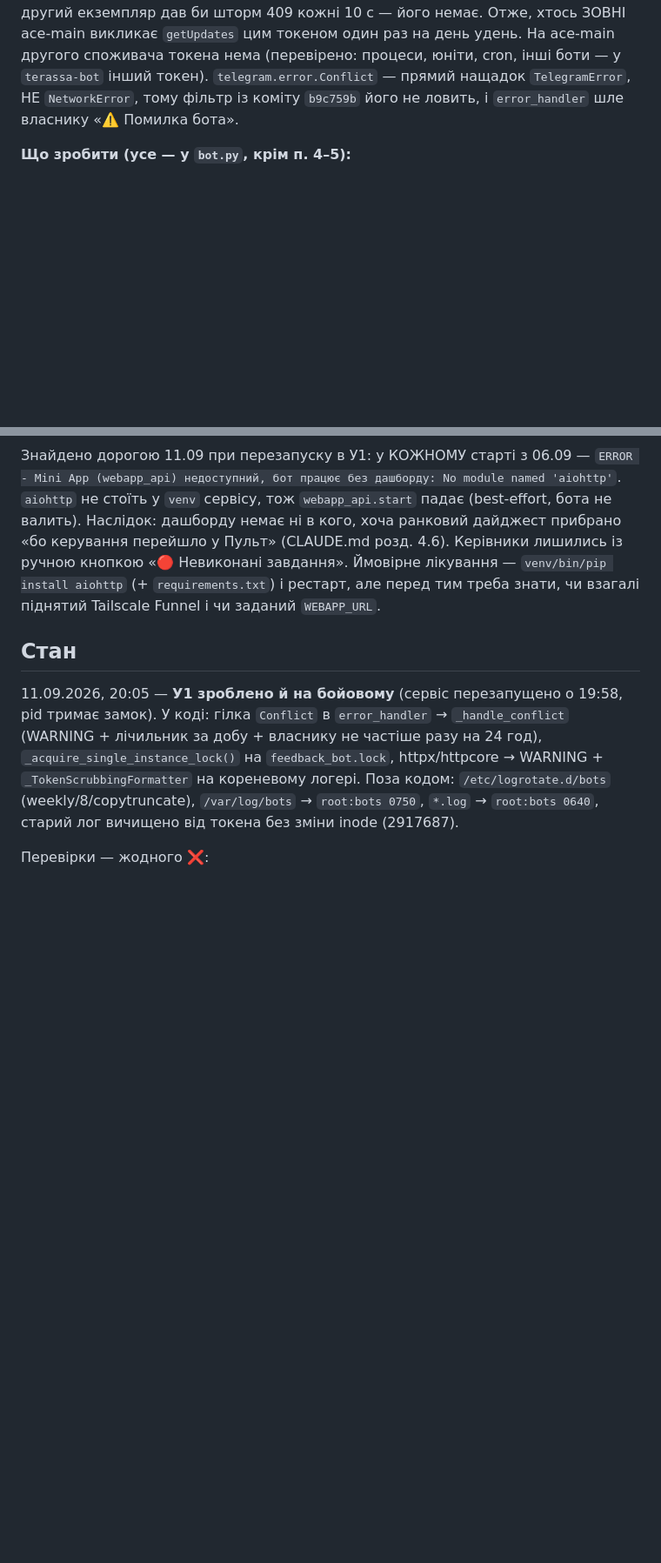
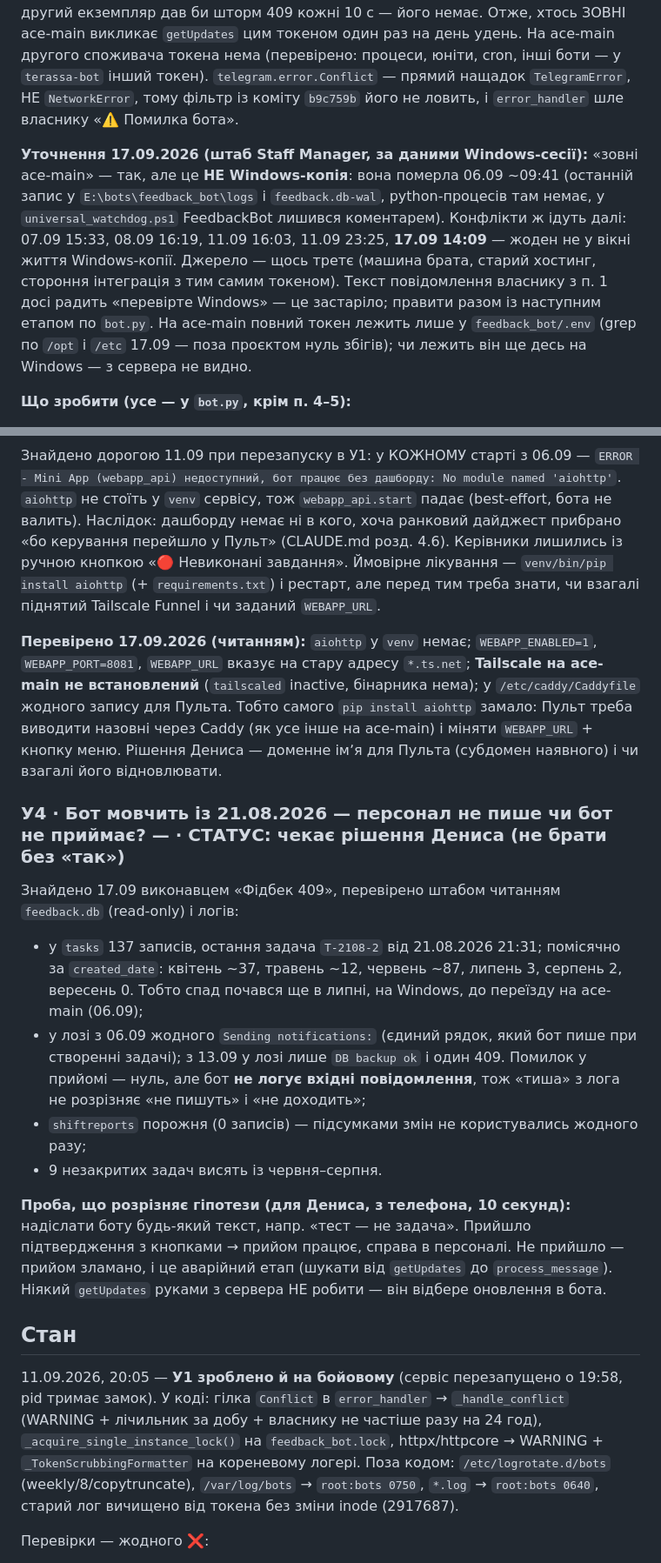
Before and after one commit to aceclub3/staff-manager-bot, a Markdown page: TASKS.md, 2 parts joined by grey strips. Shown at 87% size. Drawn GitHub-style; blank space fills up the shorter version.

Commit message:
TASKS.md: звірка штабу 17.09 — джерело 409 не Windows, Пульт без Tailscale/Caddy, кандидат У4 (бот мовчить із 21.08)
Co-Authored-By: Claude Fable 5.1 <noreply@anthropic.com>

```diff
--- a/TASKS.md
+++ b/TASKS.md
@@ -70,6 +70,16 @@
 нащадок `TelegramError`, НЕ `NetworkError`, тому фільтр із коміту `b9c759b` його не ловить, і
 `error_handler` шле власнику «⚠️ Помилка бота».
 
+**Уточнення 17.09.2026 (штаб Staff Manager, за даними Windows-сесії):** «зовні ace-main» — так,
+але це **НЕ Windows-копія**: вона померла 06.09 ~09:41 (останній запис у `E:\bots\feedback_bot\logs`
+і `feedback.db-wal`, python-процесів там немає, у `universal_watchdog.ps1` FeedbackBot лишився
+коментарем). Конфлікти ж ідуть далі: 07.09 15:33, 08.09 16:19, 11.09 16:03, 11.09 23:25,
+**17.09 14:09** — жоден не у вікні життя Windows-копії. Джерело — щось третє (машина брата,
+старий хостинг, стороння інтеграція з тим самим токеном). Текст повідомлення власнику з п. 1
+досі радить «перевірте Windows» — це застаріло; правити разом із наступним етапом по `bot.py`.
+На ace-main повний токен лежить лише у `feedback_bot/.env` (grep по `/opt` і `/etc` 17.09 —
+поза проєктом нуль збігів); чи лежить він ще десь на Windows — з сервера не видно.
+
 **Що зробити (усе — у `bot.py`, крім п. 4–5):**
 
 1. **409 → не паніка.** В `error_handler` (розд. MAIN, ~рядок 3565) окрема гілка для
@@ -141,6 +151,30 @@
 Ймовірне лікування — `venv/bin/pip install aiohttp` (+ `requirements.txt`) і рестарт, але
 перед тим треба знати, чи взагалі піднятий Tailscale Funnel і чи заданий `WEBAPP_URL`.
 
+**Перевірено 17.09.2026 (читанням):** `aiohttp` у `venv` немає; `WEBAPP_ENABLED=1`, `WEBAPP_PORT=8081`,
+`WEBAPP_URL` вказує на стару адресу `*.ts.net`; **Tailscale на ace-main не встановлений**
+(`tailscaled` inactive, бінарника нема); у `/etc/caddy/Caddyfile` жодного запису для Пульта.
+Тобто самого `pip install aiohttp` замало: Пульт треба виводити назовні через Caddy (як усе
+інше на ace-main) і міняти `WEBAPP_URL` + кнопку меню. Рішення Дениса — доменне імʼя для Пульта
+(субдомен наявного) і чи взагалі його відновлювати.
+
+### У4 · Бот мовчить із 21.08.2026 — персонал не пише чи бот не приймає? — · СТАТУС: чекає рішення Дениса (не брати без «так»)
+
+Знайдено 17.09 виконавцем «Фідбек 409», перевірено штабом читанням `feedback.db` (read-only) і логів:
+- у `tasks` 137 записів, остання задача `T-2108-2` від 21.08.2026 21:31; помісячно за
+  `created_date`: квітень ~37, травень ~12, червень ~87, липень 3, серпень 2, вересень 0.
+  Тобто спад почався ще в липні, на Windows, до переїзду на ace-main (06.09);
+- у лозі з 06.09 жодного `Sending notifications:` (єдиний рядок, який бот пише при створенні
+  задачі); з 13.09 у лозі лише `DB backup ok` і один 409. Помилок у прийомі — нуль, але бот
+  **не логує вхідні повідомлення**, тож «тиша» з лога не розрізняє «не пишуть» і «не доходить»;
+- `shiftreports` порожня (0 записів) — підсумками змін не користувались жодного разу;
+- 9 незакритих задач висять із червня–серпня.
+
+**Проба, що розрізняє гіпотези (для Дениса, з телефона, 10 секунд):** надіслати боту будь-який
+текст, напр. «тест — не задача». Прийшло підтвердження з кнопками → прийом працює, справа в
+персоналі. Не прийшло — прийом зламано, і це аварійний етап (шукати від `getUpdates` до
+`process_message`). Ніякий `getUpdates` руками з сервера НЕ робити — він відбере оновлення в бота.
+
 ## Стан
 
 11.09.2026, 20:05 — **У1 зроблено й на бойовому** (сервіс перезапущено о 19:58, pid тримає замок).
```
Also changed, not shown: other parts of TASKS.md (+12 -0 lines).
